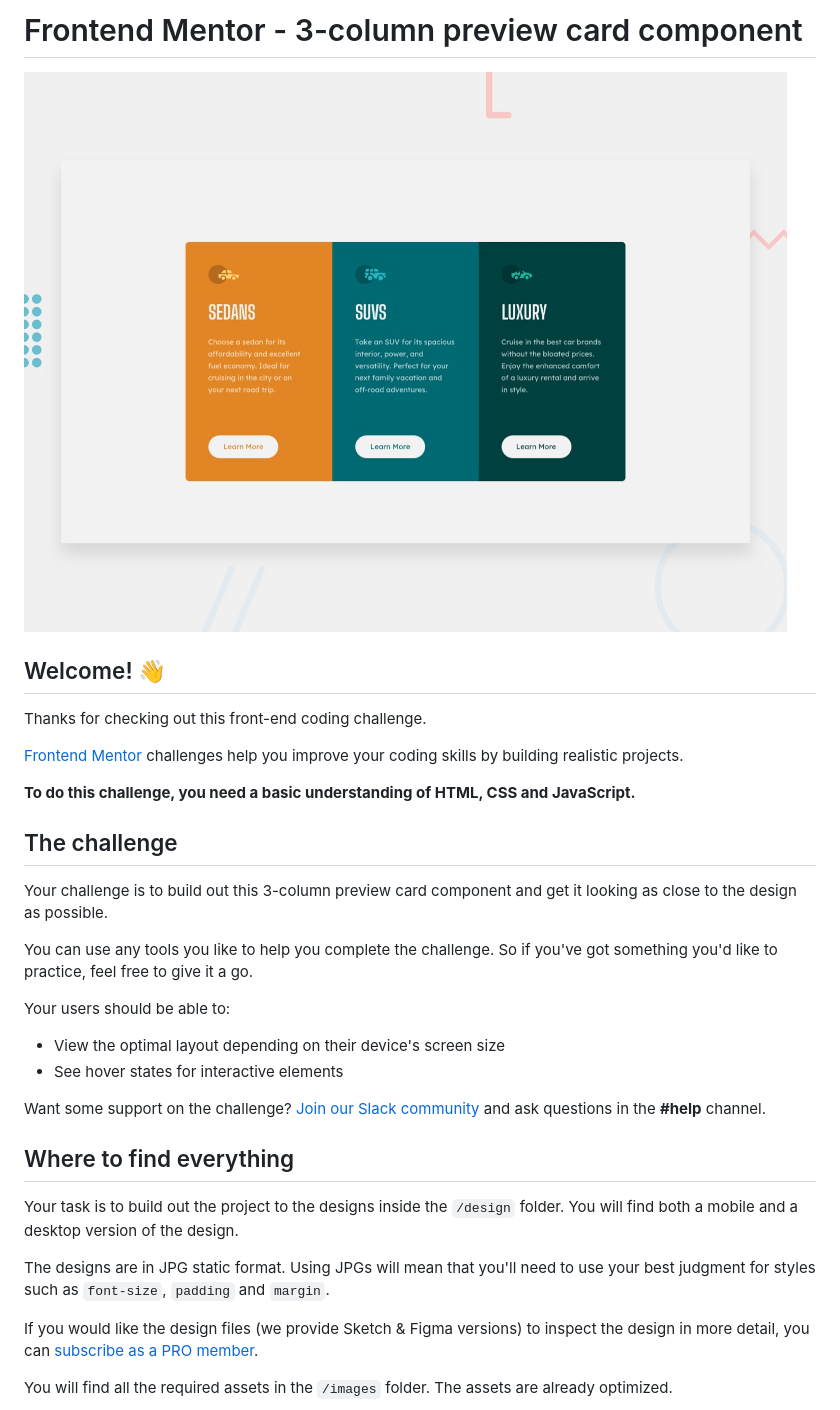
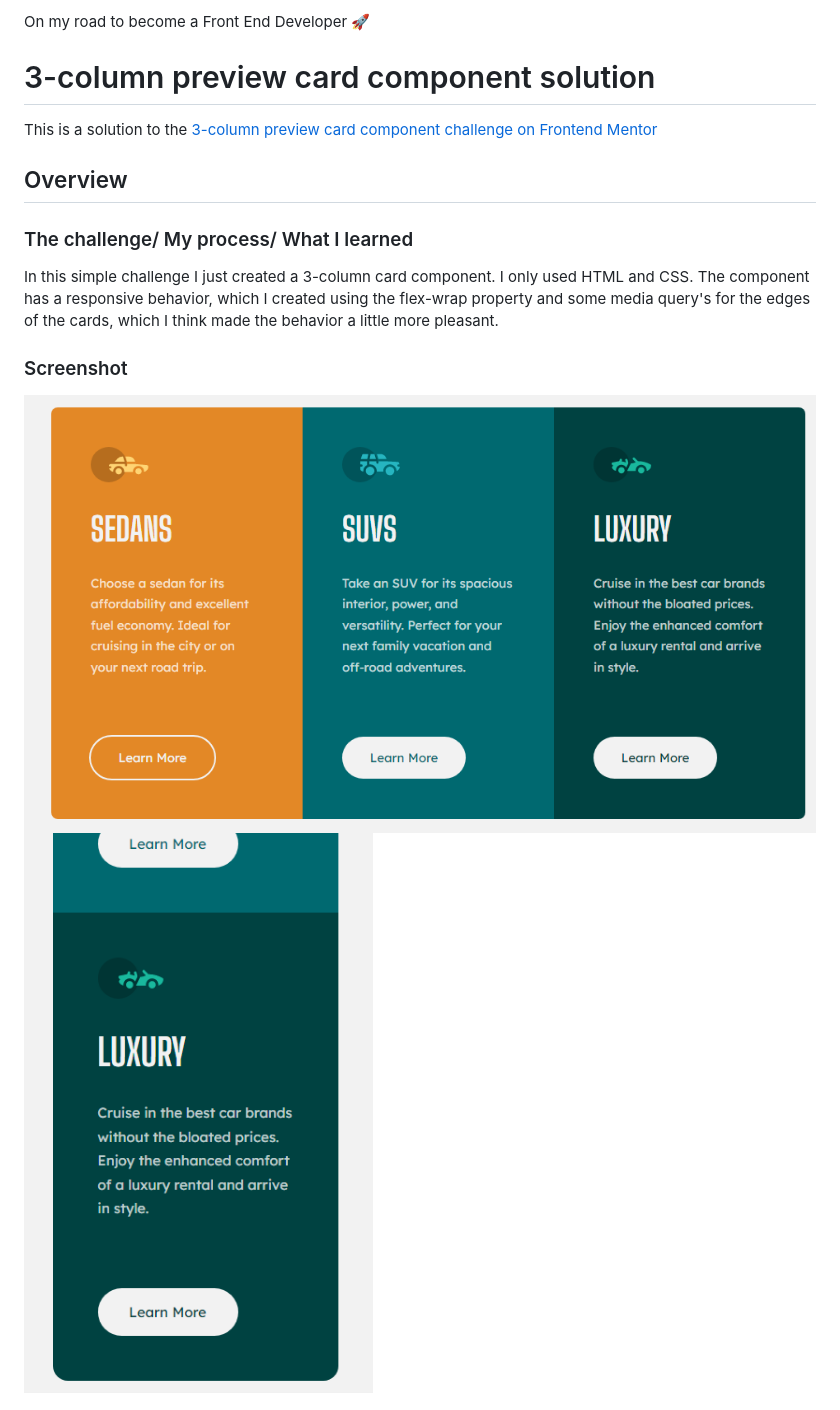
Before and after one commit to r-mayer/3-column-preview-card-component, a Markdown page: README.md, the part around the change printed below. GitHub-like rendering; pictures changed too: design/desktop-preview.jpg (deleted), images/screenshot1.PNG (added), images/screenshot2.PNG (added).

```diff
--- a/README.md
+++ b/README.md
@@ -1,35 +1,19 @@
-# Frontend Mentor - 3-column preview card component
+On my road to become a Front End Developer  🚀
 
-![Design preview for the 3-column preview card component coding challenge](./design/desktop-preview.jpg)
+# 3-column preview card component solution
 
-## Welcome! 👋
+This is a solution to the [3-column preview card component challenge on Frontend Mentor](https://www.frontendmentor.io/challenges/3column-preview-card-component-pH92eAR2-)
 
-Thanks for checking out this front-end coding challenge.
 
-[Frontend Mentor](https://www.frontendmentor.io) challenges help you improve your coding skills by building realistic projects.
+## Overview
 
-**To do this challenge, you need a basic understanding of HTML, CSS and JavaScript.**
+### The challenge/ My process/ What I learned
 
-## The challenge
+In this simple challenge I just created a 3-column card component. I only used HTML and CSS. The component has a responsive behavior, which I created using the flex-wrap property and some media query's for the edges of the cards, which I think made the behavior a little more pleasant.
 
-Your challenge is to build out this 3-column preview card component and get it looking as close to the design as possible.
+### Screenshot
 
-You can use any tools you like to help you complete the challenge. So if you've got something you'd like to practice, feel free to give it a go.
+![](./images/screenshot1.PNG)
+![](./images/screenshot2.PNG)
 
-Your users should be able to:
 
-- View the optimal layout depending on their device's screen size
-- See hover states for interactive elements
-
-Want some support on the challenge? [Join our Slack community](https://www.frontendmentor.io/slack) and ask questions in the **#help** channel.
-
-## Where to find everything
-
-Your task is to build out the project to the designs inside the `/design` folder. You will find both a mobile and a desktop version of the design.
-
-The designs are in JPG static format. Using JPGs will mean that you'll need to use your best judgment for styles such as `font-size`, `padding` and `margin`.
-
-If you would like the design files (we provide Sketch & Figma versions) to inspect the design in more detail, you can [subscribe as a PRO member](https://www.frontendmentor.io/pro).
-
-You will find all the required assets in the `/images` folder. The assets are already optimized.
-
```
Also changed, not shown: other parts of README.md (+1 -55 lines), README-template.md (deleted, +0 -111 lines), style-guide.md (deleted, +0 -35 lines), design/active-states.jpg (deleted), design/desktop-design.jpg (deleted), design/mobile-design.jpg (deleted), 2 other files.
